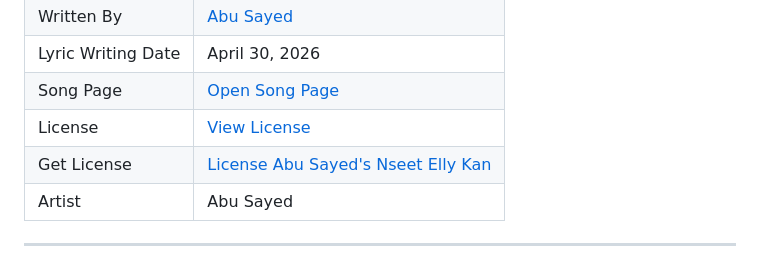
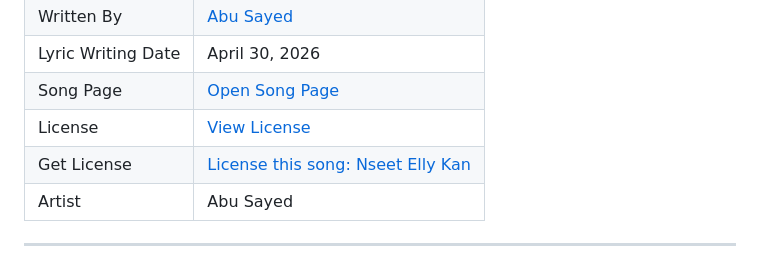
Before and after one commit to ImAbuSayed/nseet-elly-kan, a Markdown page: README.md, the part around the change. GitHub-like rendering.

Commit message:
docs: update public README

```diff
--- a/README.md
+++ b/README.md
@@ -13,7 +13,7 @@
 | Lyric Writing Date | April 30, 2026 |
 | Song Page | [Open Song Page](https://imabusayed.github.io/nseet-elly-kan/) |
 | License | [View License](./LICENSE.md) |
-| Get License | [License Abu Sayed's Nseet Elly Kan](https://music.abusayed.com.bd/Licensing/) |
+| Get License | [License this song: Nseet Elly Kan](https://music.abusayed.com.bd/Licensing/) |
 | Artist | Abu Sayed |
 
 ---
```
